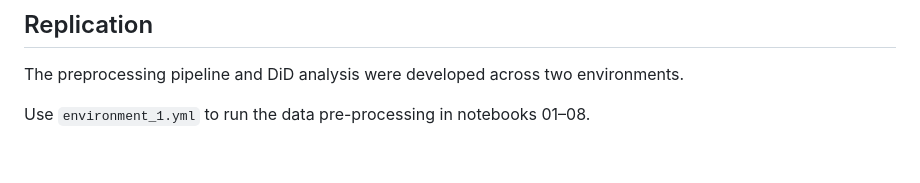
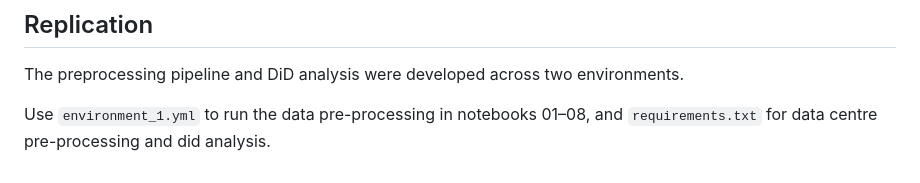
Before and after one commit to Ccerny2/Master-Thesis-2026, a Markdown page: README.md, the part around the change. Drawn GitHub-style.

```diff
--- a/README.md
+++ b/README.md
@@ -67,4 +67,4 @@ Master-Thesis-2026/
 
 The preprocessing pipeline and DiD analysis were developed across two environments.
 
-Use `environment_1.yml` to run the data pre-processing in notebooks 01–08.
+Use `environment_1.yml` to run the data pre-processing in notebooks 01–08, and `requirements.txt` for data centre pre-processing and did analysis.
```
